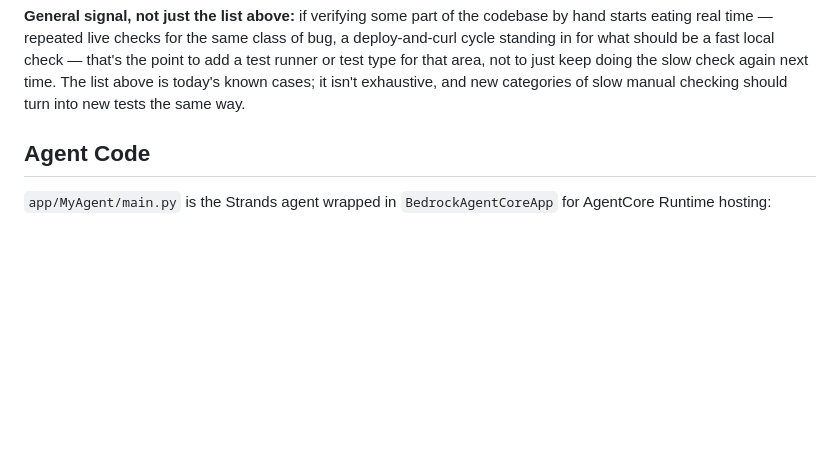
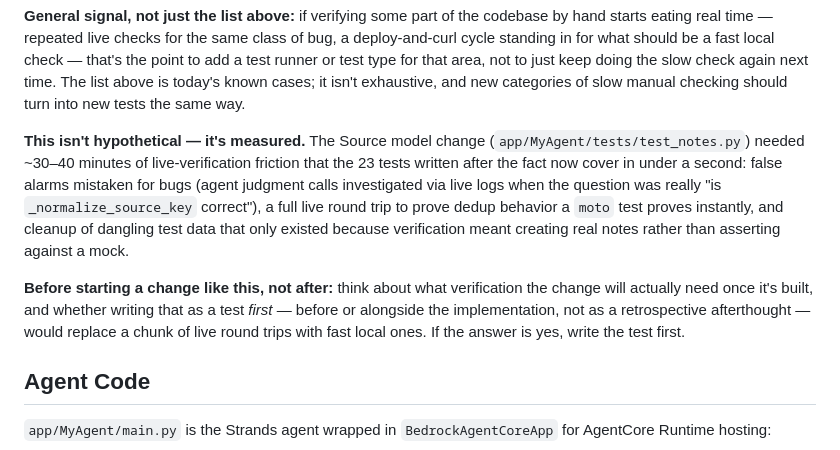
Before and after one commit to w-lk-r/slip-box, a Markdown page: CLAUDE.md, the part around the change. Rendered like a GitHub page; blank space fills up the shorter version.

Commit message:
CLAUDE.md: add measured time-savings and a write-tests-first prompt
Grounds the Testing section in an actual number (~30-40 min of live-
verification friction on the Source model change that the resulting
tests now cover in under a second) and adds an explicit prompt: think
about what verification a change will need before starting it, and
write that as a test first when it would replace live round trips.

Co-Authored-By: Claude Sonnet 5 <noreply@anthropic.com>
Claude-Session: https://claude.ai/code/session_017SLcic1urJZzB27A5fiAT7

```diff
--- a/CLAUDE.md
+++ b/CLAUDE.md
@@ -81,6 +81,10 @@ This project was verified live (real AWS calls, real deploys) for a long stretch
 - Frontend UI/visual behavior — `tsc`/`next build` already catch type errors; visual behavior stays a live (`claude-in-chrome`) check.
 
 **General signal, not just the list above:** if verifying some part of the codebase by hand starts eating real time — repeated live checks for the same class of bug, a deploy-and-curl cycle standing in for what should be a fast local check — that's the point to add a test runner or test type for that area, not to just keep doing the slow check again next time. The list above is today's known cases; it isn't exhaustive, and new categories of slow manual checking should turn into new tests the same way.
+
+**This isn't hypothetical — it's measured.** The Source model change (`app/MyAgent/tests/test_notes.py`) needed ~30–40 minutes of live-verification friction that the 23 tests written after the fact now cover in under a second: false alarms mistaken for bugs (agent judgment calls investigated via live logs when the question was really "is `_normalize_source_key` correct"), a full live round trip to prove dedup behavior a `moto` test proves instantly, and cleanup of dangling test data that only existed because verification meant creating real notes rather than asserting against a mock.
+
+**Before starting a change like this, not after:** think about what verification the change will actually need once it's built, and whether writing that as a test *first* — before or alongside the implementation, not as a retrospective afterthought — would replace a chunk of live round trips with fast local ones. If the answer is yes, write the test first.
 
 ## Agent Code
 
```
